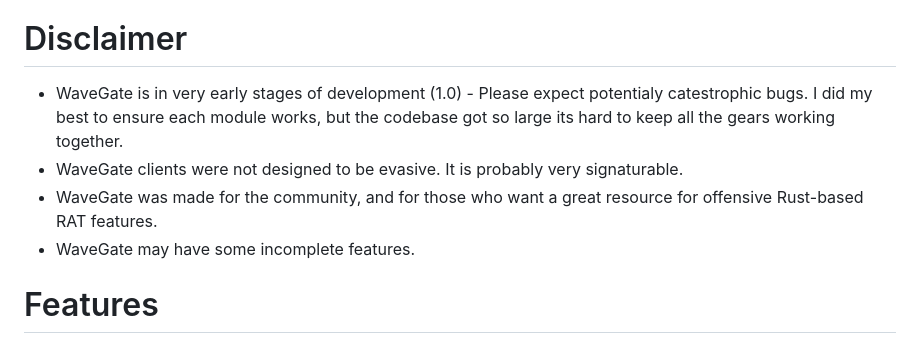
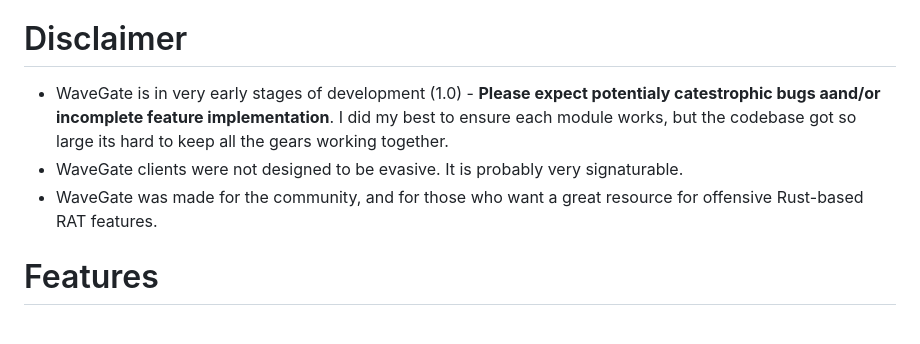
Before and after one commit to 0xROOTPLS/WaveGate, a Markdown page: README.md, the part around the change. Drawn GitHub-style.

Commit message:
Revise disclaimer in README.md for clarity
Updated disclaimer to emphasize potential bugs and incomplete features.

```diff
--- a/README.md
+++ b/README.md
@@ -2,10 +2,9 @@
 WaveGate is an "advanced", visually appealing remote access tool with a plethora of features for the operator.
 
 # Disclaimer
-- WaveGate is in very early stages of development (1.0) - Please expect potentialy catestrophic bugs. I did my best to ensure each module works, but the codebase got so large its hard to keep all the gears working together.
+- WaveGate is in very early stages of development (1.0) - **Please expect potentialy catestrophic bugs aand/or incomplete feature implementation**. I did my best to ensure each module works, but the codebase got so large its hard to keep all the gears working together.
 - WaveGate clients were not designed to be evasive. It is probably very signaturable.
 - WaveGate was made for the community, and for those who want a great resource for offensive Rust-based RAT features.
-- WaveGate may have some incomplete features.
 
 # Features
 - **Remote Shell**: Interactive streamed shell sessions with input/output forwarding.
```
